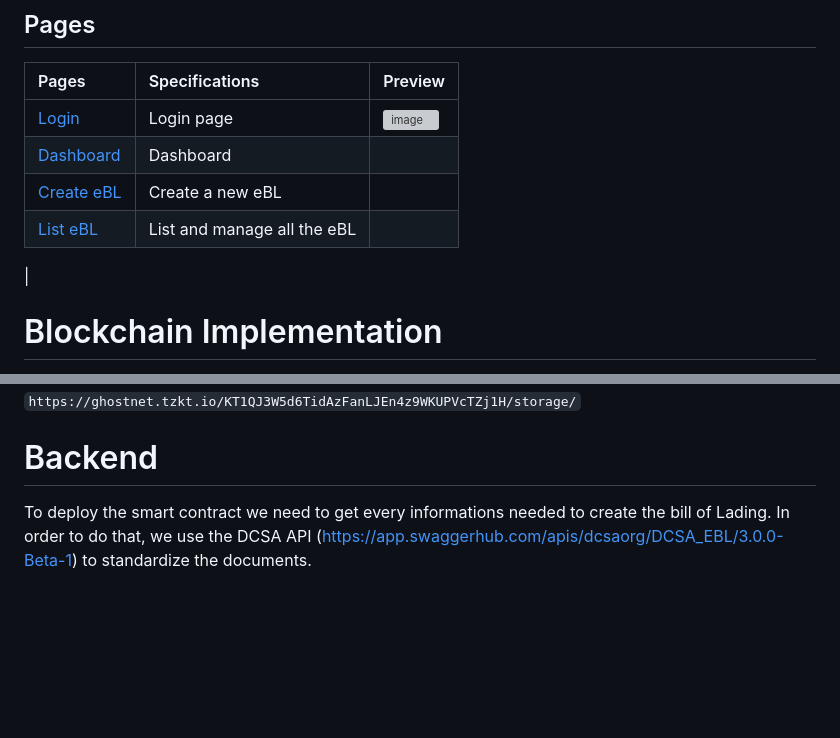
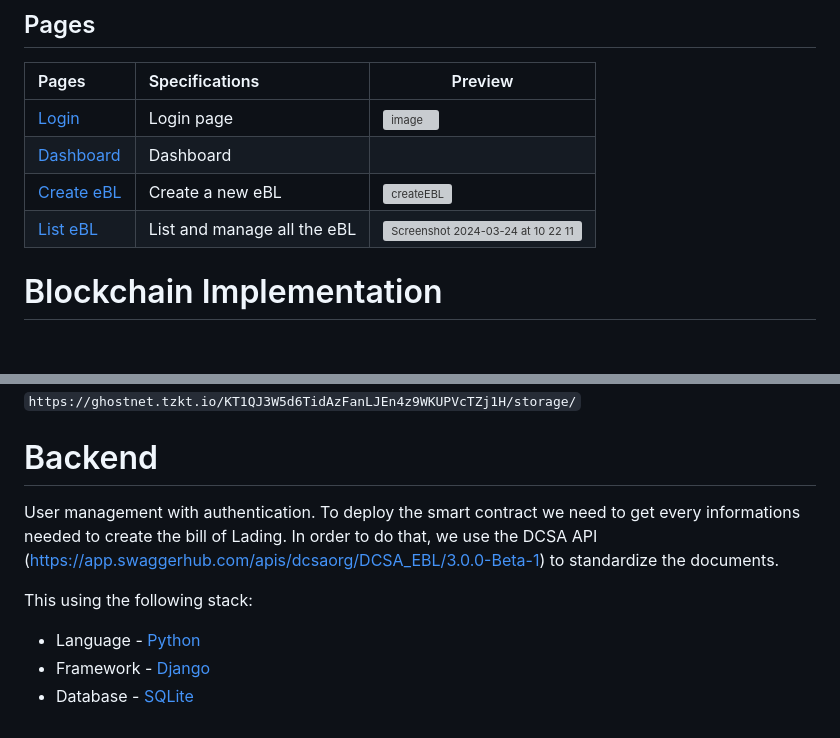
Before and after one commit to Atroooo/Kayp_H-WEB3PARIS, a Markdown page: README.md, 2 parts joined by grey strips. GitHub-like rendering; blank space fills up the shorter version; grey boxes are pictures that could not be loaded.

```diff
--- a/README.md
+++ b/README.md
@@ -35,12 +35,12 @@ This using the following stack:
 ## Pages
 
 | Pages                                                                       | Specifications              | Preview
-|:----------------------------------------------------------------------------|:----------------------------|---------------------------
+|:----------------------------------------------------------------------------|:----------------------------|------------------------------------------------------------------------------------------------------
 | [Login](https://localhost:5173/log-in)                                      | Login page                  | ![image](https://github.com/Atroooo/BPELO/assets/76119301/cbf9f17e-e0a2-463b-b8cd-c1328db440a8)     |
-| [Dashboard](https://localhost:5173/)              | Dashboard                   |		            |													  |
-| [Create eBL](https://localhost:5173/bol/create)    | Create a new eBL            |			    | ![createEBL](https://github.com/Atroooo/BPELO/assets/76119301/f7840526-9b9c-47ac-8d55-079fccfb1cc1) |
-| [List eBL](https://localhost:5173/bol/list) | List and manage all the eBL |				    | ![image](https://github.com/Atroooo/BPELO/assets/76119301/0fdccba2-b96f-4c16-93d4-927bf1d33589)
-|
+| [Dashboard](https://localhost:5173/)              | Dashboard                   		            |													  |
+| [Create eBL](https://localhost:5173/bol/create)    | Create a new eBL            			    | ![createEBL](https://github.com/Atroooo/BPELO/assets/76119301/f7840526-9b9c-47ac-8d55-079fccfb1cc1) |
+| [List eBL](https://localhost:5173/bol/list) | List and manage all the eBL 			    | ![Screenshot 2024-03-24 at 10 22 11](https://github.com/Atroooo/BPELO/assets/76119301/49d1a5d0-f28c-46d5-9e5c-52d1f1f4f4dd)
+
 
 
 # Blockchain Implementation
@@ -73,5 +73,12 @@ https://ghostnet.tzkt.io/KT1QJ3W5d6TidAzFanLJEn4z9WKUPVcTZj1H/storage/
 `
 
 # Backend
+User management with authentication.
 To deploy the smart contract we need to get every informations needed to create the bill of Lading.
 In order to do that, we use the DCSA API (https://app.swaggerhub.com/apis/dcsaorg/DCSA_EBL/3.0.0-Beta-1) to standardize the documents.
+
+This using the following stack:
+
+- Language - [Python](https://www.python.org/)
+- Framework - [Django](https://www.djangoproject.com/)
+- Database - [SQLite](https://www.sqlite.org/)
```
